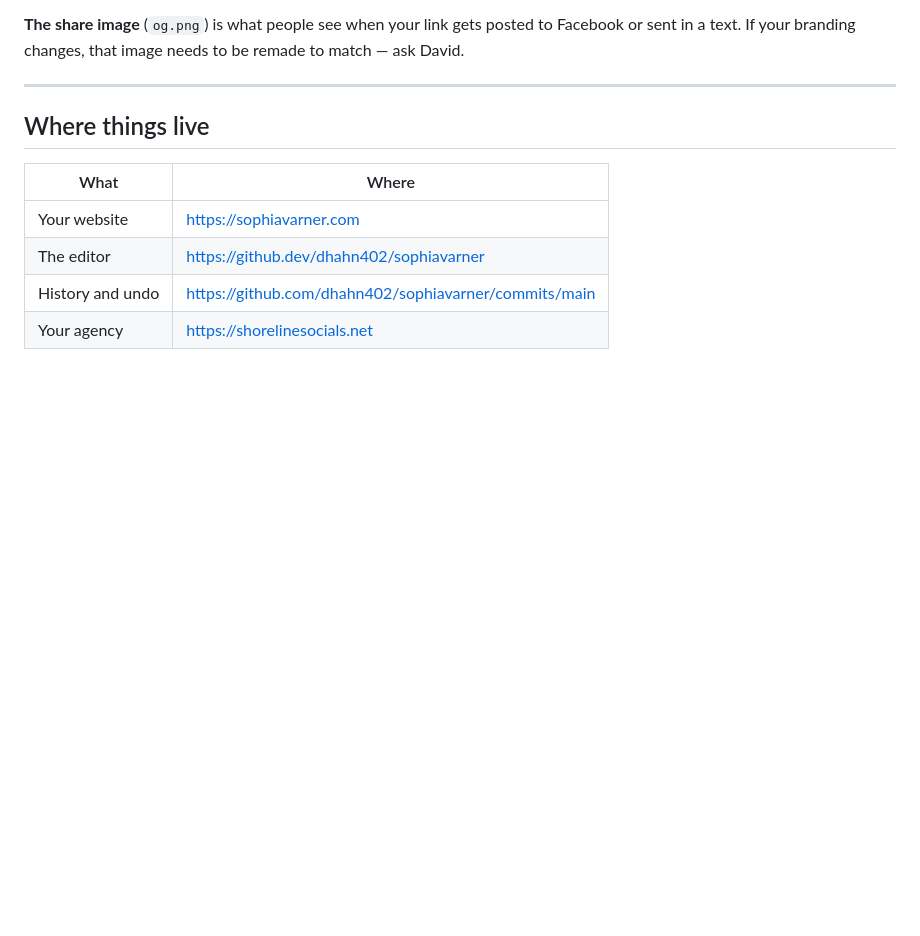
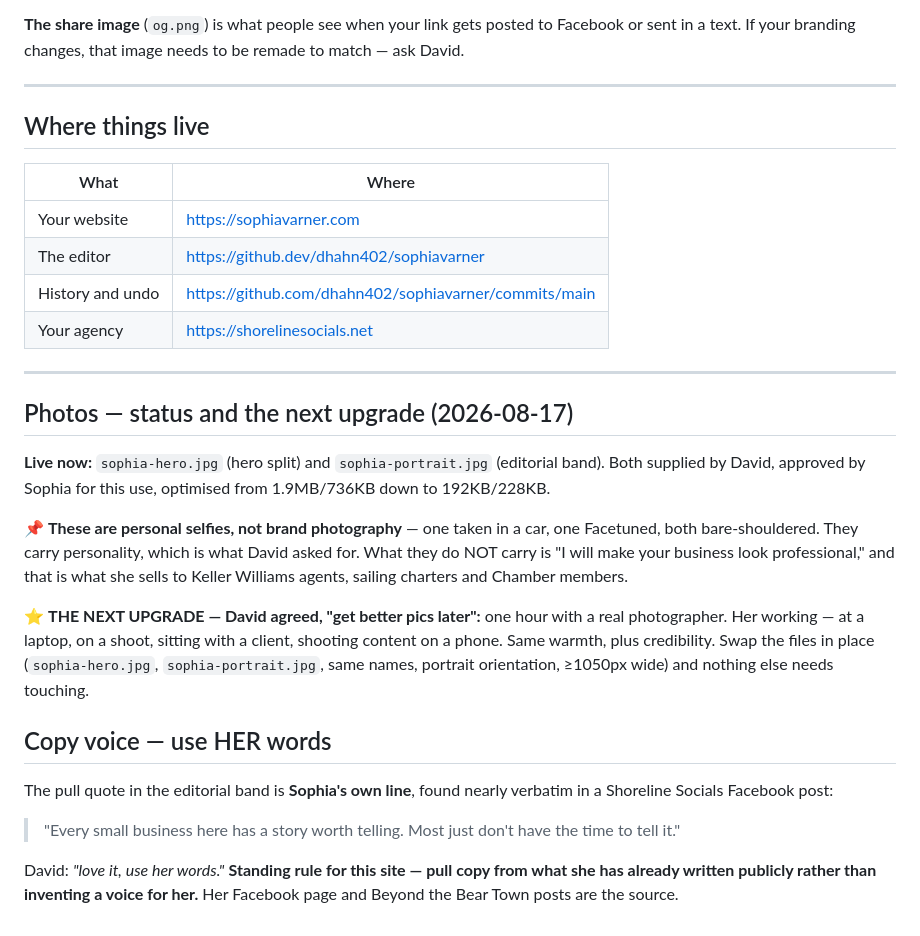
Before and after one commit to dhahn402/sophiavarner, a Markdown page: GUIDE.md, the part around the change. Drawn GitHub-style; blank space fills up the shorter version.

Commit message:
GUIDE: photo status, the real-photography next step, and the use-her-words rule
David on the pull quote: "love it, use her words." Recorded as a standing
rule for this site — pull copy from what Sophia has already written publicly
rather than inventing a voice for her.

Also recorded that the current photos are personal selfies, not brand
photography, and that David agreed to "get better pics later." Swap the two
files in place when that happens; no markup changes needed.

Co-Authored-By: Claude Opus 5 (1M context) <noreply@anthropic.com>

```diff
--- a/GUIDE.md
+++ b/GUIDE.md
@@ -168,3 +168,35 @@ be remade to match — ask David.
 | The editor | https://github.dev/dhahn402/sophiavarner |
 | History and undo | https://github.com/dhahn402/sophiavarner/commits/main |
 | Your agency | https://shorelinesocials.net |
+
+---
+
+## Photos — status and the next upgrade (2026-08-17)
+
+**Live now:** `sophia-hero.jpg` (hero split) and `sophia-portrait.jpg`
+(editorial band). Both supplied by David, approved by Sophia for this use,
+optimised from 1.9MB/736KB down to 192KB/228KB.
+
+📌 **These are personal selfies, not brand photography** — one taken in a car,
+one Facetuned, both bare-shouldered. They carry personality, which is what
+David asked for. What they do NOT carry is "I will make your business look
+professional," and that is what she sells to Keller Williams agents, sailing
+charters and Chamber members.
+
+⭐ **THE NEXT UPGRADE — David agreed, "get better pics later":** one hour with
+a real photographer. Her working — at a laptop, on a shoot, sitting with a
+client, shooting content on a phone. Same warmth, plus credibility. Swap the
+files in place (`sophia-hero.jpg`, `sophia-portrait.jpg`, same names, portrait
+orientation, ≥1050px wide) and nothing else needs touching.
+
+## Copy voice — use HER words
+
+The pull quote in the editorial band is **Sophia's own line**, found nearly
+verbatim in a Shoreline Socials Facebook post:
+
+> "Every small business here has a story worth telling. Most just don't have
+> the time to tell it."
+
+David: *"love it, use her words."* **Standing rule for this site — pull copy
+from what she has already written publicly rather than inventing a voice for
+her.** Her Facebook page and Beyond the Bear Town posts are the source.
```
